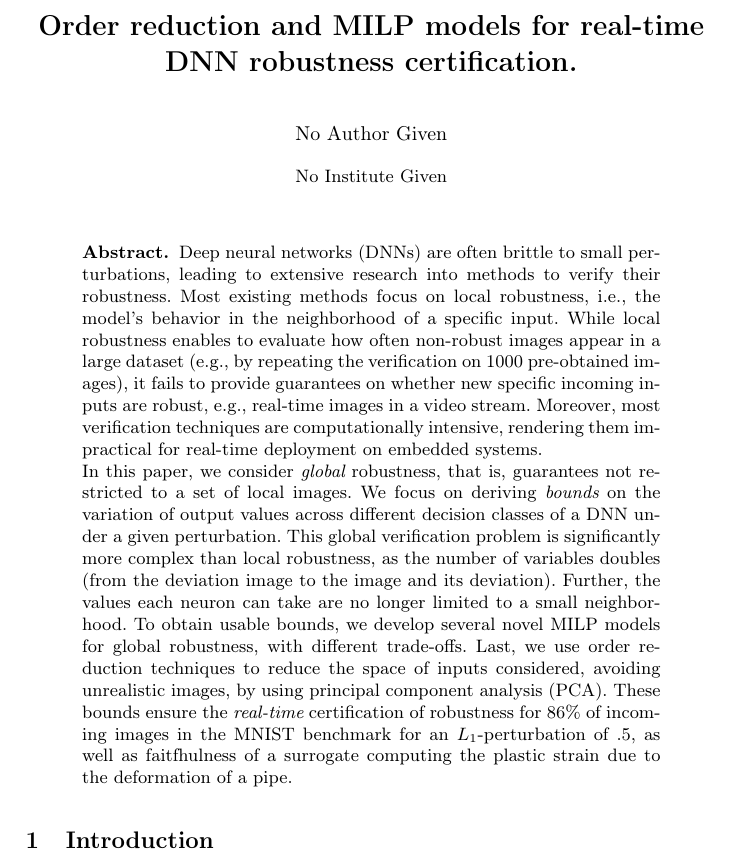
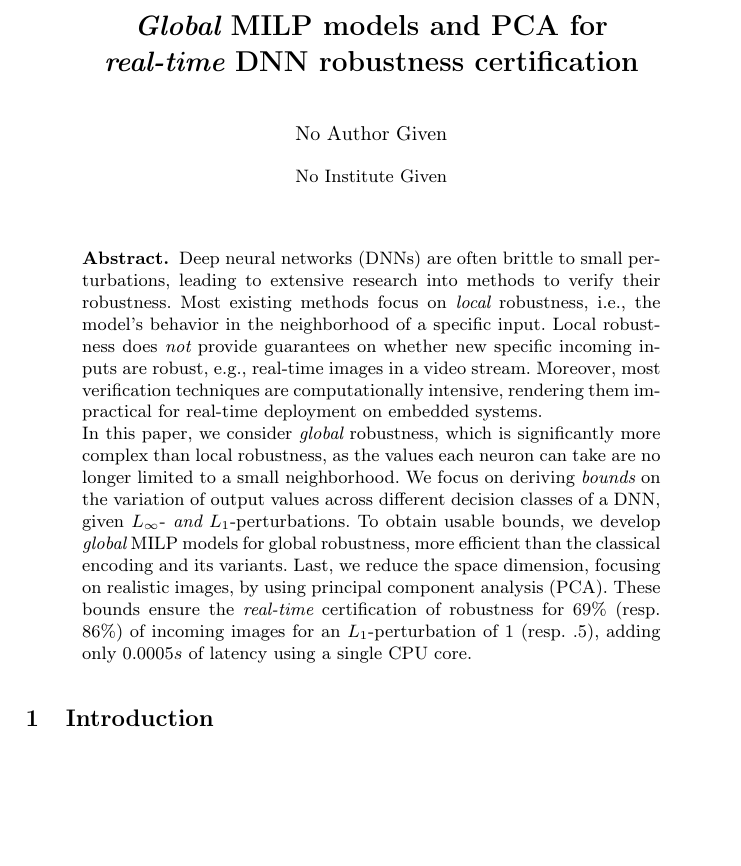
Before and after one commit to blaisegenest/vericompensate, a LaTeX paper (CAV 2026/CAV2026_main.tex, which reads CAV 2026/abstract.tex): part of page 1 of 19, cut so that both start at the same text, the shorter picture padded with empty space. Compiled offline with pdfLaTeX.

Commit message:
abstract and title

```diff
--- a/CAV 2026/CAV2026_main.tex
+++ b/CAV 2026/CAV2026_main.tex
@@ -79,7 +79,7 @@
 
 \begin{document}
 
-\title{Order reduction and MILP models for real-time DNN robustness certification.}
+\title{{\em Global} MILP models and PCA for \\ {\em real-time} DNN robustness certification}
 \date{}
 
 \maketitle
--- a/CAV 2026/abstract.tex
+++ b/CAV 2026/abstract.tex
@@ -1,5 +1,6 @@
-Deep neural networks (DNNs) are often brittle to small perturbations, leading to extensive research into methods to verify their robustness. Most existing methods focus on local robustness, i.e., the model's behavior in the neighborhood of a specific input. While local robustness enables to evaluate how often non-robust images appear in a large dataset (e.g., by repeating the verification on 1000 pre-obtained images), it fails to provide guarantees on whether new specific incoming inputs are robust, e.g., real-time images in a video stream. Moreover, most verification techniques are computationally intensive, rendering them impractical for real-time deployment on embedded systems.
+Deep neural networks (DNNs) are often brittle to small perturbations, leading to extensive research into methods to verify their robustness. Most existing methods focus on {\em local} robustness, i.e., the model's behavior in the neighborhood of a specific input. Local robustness does {\em not} provide guarantees on whether new specific incoming inputs are robust, e.g., real-time images in a video stream. Moreover, most verification techniques are computationally intensive, rendering them impractical for real-time deployment on embedded systems.
 
-In this paper, we consider {\em global} robustness, that is, guarantees not restricted to a set of local images. We focus on deriving {\em bounds} on the variation of output values across different decision classes of a DNN under a given perturbation. This global verification problem is significantly more complex than local robustness, as the number of variables doubles (from the deviation image to the image and its deviation). Further, the values each neuron can take are no longer limited to a small neighborhood. To obtain usable bounds, we develop several novel  MILP models for global robustness, with different trade-offs. Last, we use order reduction techniques to reduce the space of inputs considered, avoiding unrealistic images, by using principal component analysis (PCA). These bounds ensure the {\em real-time} certification of robustness for $86\%$ of incoming images in the MNIST benchmark for an $L_1$-perturbation of $.5$, as well as faitfhulness of a surrogate computing the
-%latent
-plastic strain due to the deformation of a pipe.
+In this paper, we consider {\em global} robustness, which is significantly more complex than local robustness, as %the number of variables doubles (from the deviation image to the image and its deviation). Further,
+the values each neuron can take are no longer limited to a small neighborhood.
+%, that is, guarantees not restricted to a set of local images.
+We focus on deriving {\em bounds} on the variation of output values across different decision classes of a DNN, given $L_\infty$- {\em and} $L_1$-perturbations. To obtain usable bounds, we develop {\em global}  MILP models for global robustness, more efficient than the classical encoding and its variants. Last, we reduce the space dimension, focusing on realistic images, by using principal component analysis (PCA). These bounds ensure the {\em real-time} certification of robustness for $69\%$ (resp. $86\%$) of incoming images for an $L_1$-perturbation of $1$ (resp. $.5$), adding only $0.0005s$ of latency using a single CPU core.
```
